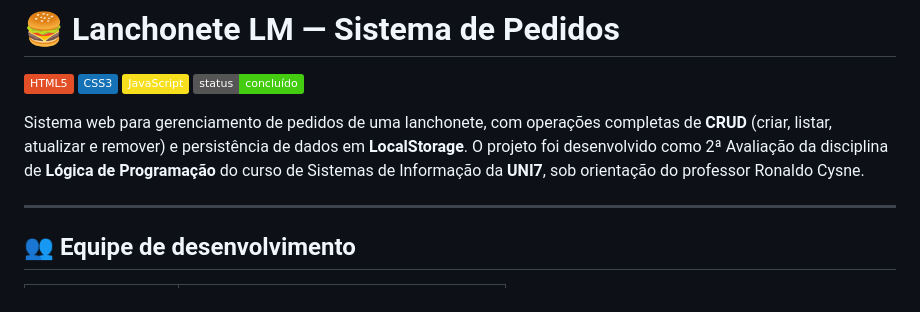
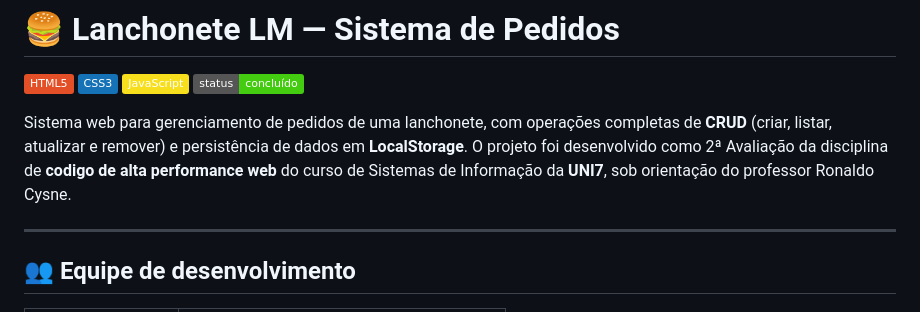
Before and after one commit to lariissantoz/Sistema-de-lanchonete---LM-lanches, a Markdown page: README.md, the part around the change. Rendered like a GitHub page; badges without logos.

```diff
--- a/README.md
+++ b/README.md
@@ -8,7 +8,7 @@
 Sistema web para gerenciamento de pedidos de uma lanchonete, com operações
 completas de **CRUD** (criar, listar, atualizar e remover) e persistência de
 dados em **LocalStorage**. O projeto foi desenvolvido como 2ª Avaliação da
-disciplina de **Lógica de Programação** do curso de Sistemas de Informação
+disciplina de **codigo de alta performance web** do curso de Sistemas de Informação
 da **UNI7**, sob orientação do professor Ronaldo Cysne.
 
 ---
```
